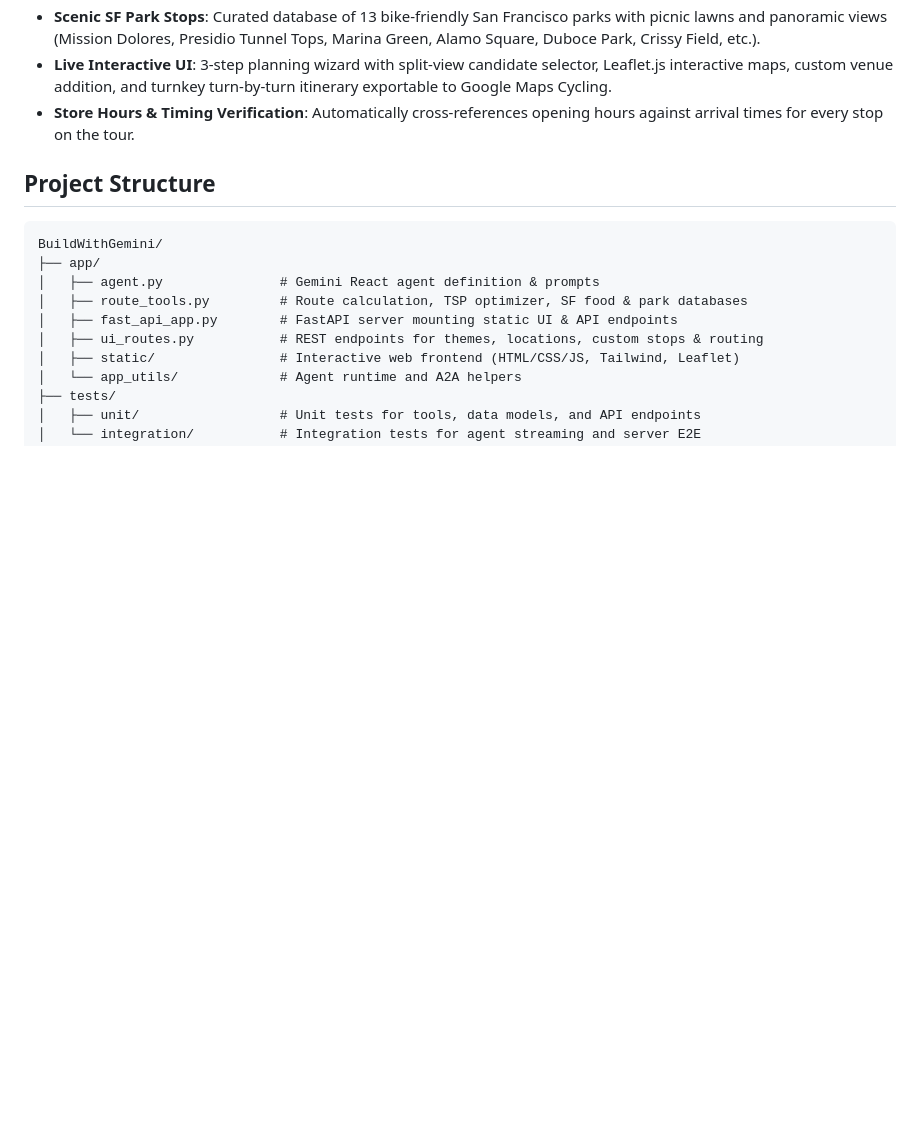
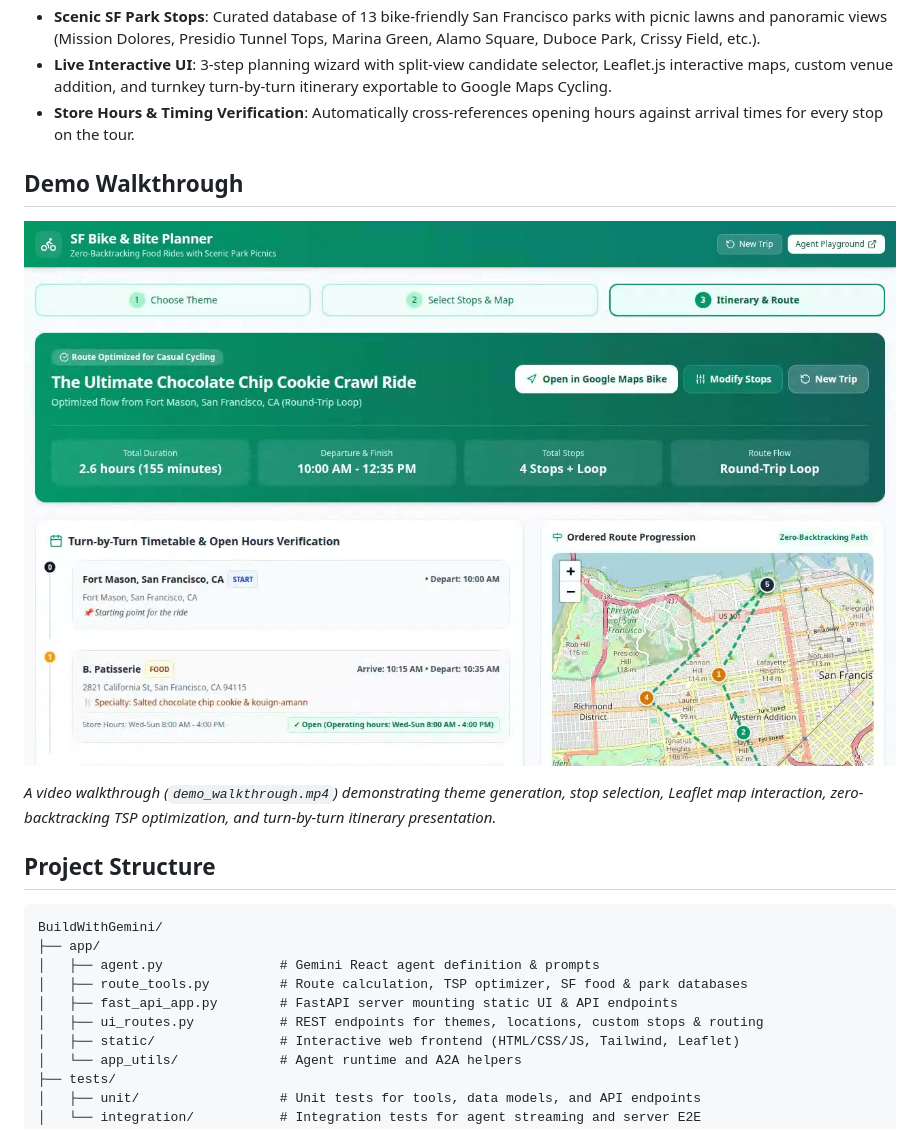
Before and after one commit to stewartgraff/BuildWithGemini, a Markdown page: README.md, the part around the change. Drawn GitHub-style; pictures changed too: demo_thumbnail.jpg (added); blank space fills up the shorter version.

Commit message:
Add demo walkthrough recording and thumbnail

```diff
--- a/README.md
+++ b/README.md
@@ -12,6 +12,12 @@ Powered by Google DeepMind's Gemini and built with Google Agents SDK / FastAPI.
 - **Scenic SF Park Stops**: Curated database of 13 bike-friendly San Francisco parks with picnic lawns and panoramic views (Mission Dolores, Presidio Tunnel Tops, Marina Green, Alamo Square, Duboce Park, Crissy Field, etc.).
 - **Live Interactive UI**: 3-step planning wizard with split-view candidate selector, Leaflet.js interactive maps, custom venue addition, and turnkey turn-by-turn itinerary exportable to Google Maps Cycling.
 - **Store Hours & Timing Verification**: Automatically cross-references opening hours against arrival times for every stop on the tour.
+
+## Demo Walkthrough
+
+[![SF Bike & Bite Planner Walkthrough](demo_thumbnail.jpg)](demo_walkthrough.mp4)
+
+*A video walkthrough (`demo_walkthrough.mp4`) demonstrating theme generation, stop selection, Leaflet map interaction, zero-backtracking TSP optimization, and turn-by-turn itinerary presentation.*
 
 ## Project Structure
 
```
Also changed, not shown: 1 other file.
